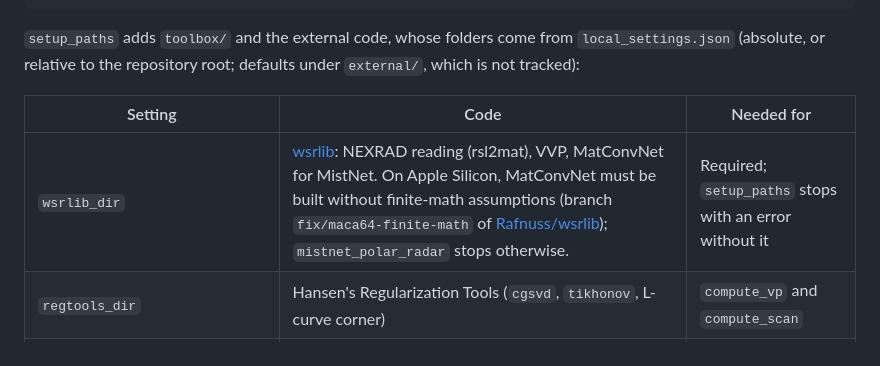
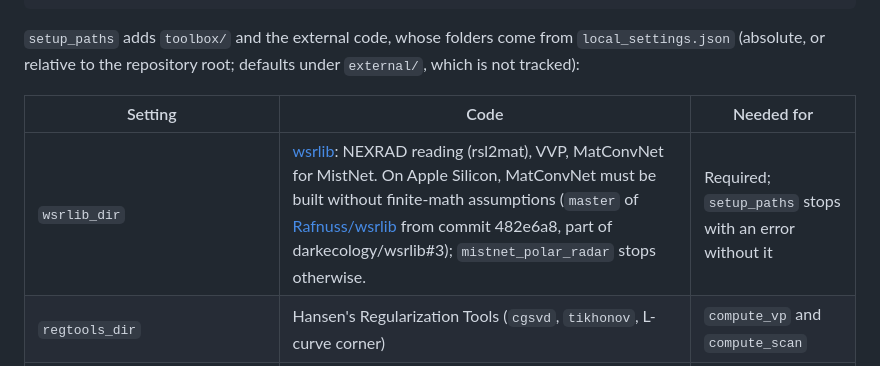
Before and after one commit to birdmigrationmap/BMM-4D, a Markdown page: README.md, the part around the change. Rendered like a GitHub page.

Commit message:
Point to the wsrlib commit with the MatConvNet fix
Co-Authored-By: Claude Opus 5.5 <noreply@anthropic.com>

```diff
--- a/README.md
+++ b/README.md
@@ -26,7 +26,7 @@ project_root = setup_paths();
 
 | Setting | Code | Needed for |
 | --- | --- | --- |
-| `wsrlib_dir` | [wsrlib](https://github.com/darkecology/wsrlib): NEXRAD reading (rsl2mat), VVP, MatConvNet for MistNet. On Apple Silicon, MatConvNet must be built without finite-math assumptions (branch `fix/maca64-finite-math` of [Rafnuss/wsrlib](https://github.com/Rafnuss/wsrlib)); `mistnet_polar_radar` stops otherwise. | Required; `setup_paths` stops with an error without it |
+| `wsrlib_dir` | [wsrlib](https://github.com/darkecology/wsrlib): NEXRAD reading (rsl2mat), VVP, MatConvNet for MistNet. On Apple Silicon, MatConvNet must be built without finite-math assumptions (`master` of [Rafnuss/wsrlib](https://github.com/Rafnuss/wsrlib) from commit 482e6a8, part of darkecology/wsrlib#3); `mistnet_polar_radar` stops otherwise. | Required; `setup_paths` stops with an error without it |
 | `regtools_dir` | Hansen's Regularization Tools (`cgsvd`, `tikhonov`, L-curve corner) | `compute_vp` and `compute_scan` |
 | `fast_gaussian_simulation_dir` | FastGaussianSimulation | Synthetic Gaussian truth fields (`synthetic/`) |
 
```
Also changed, not shown: MIGRATION.md (+1 -1 lines).
